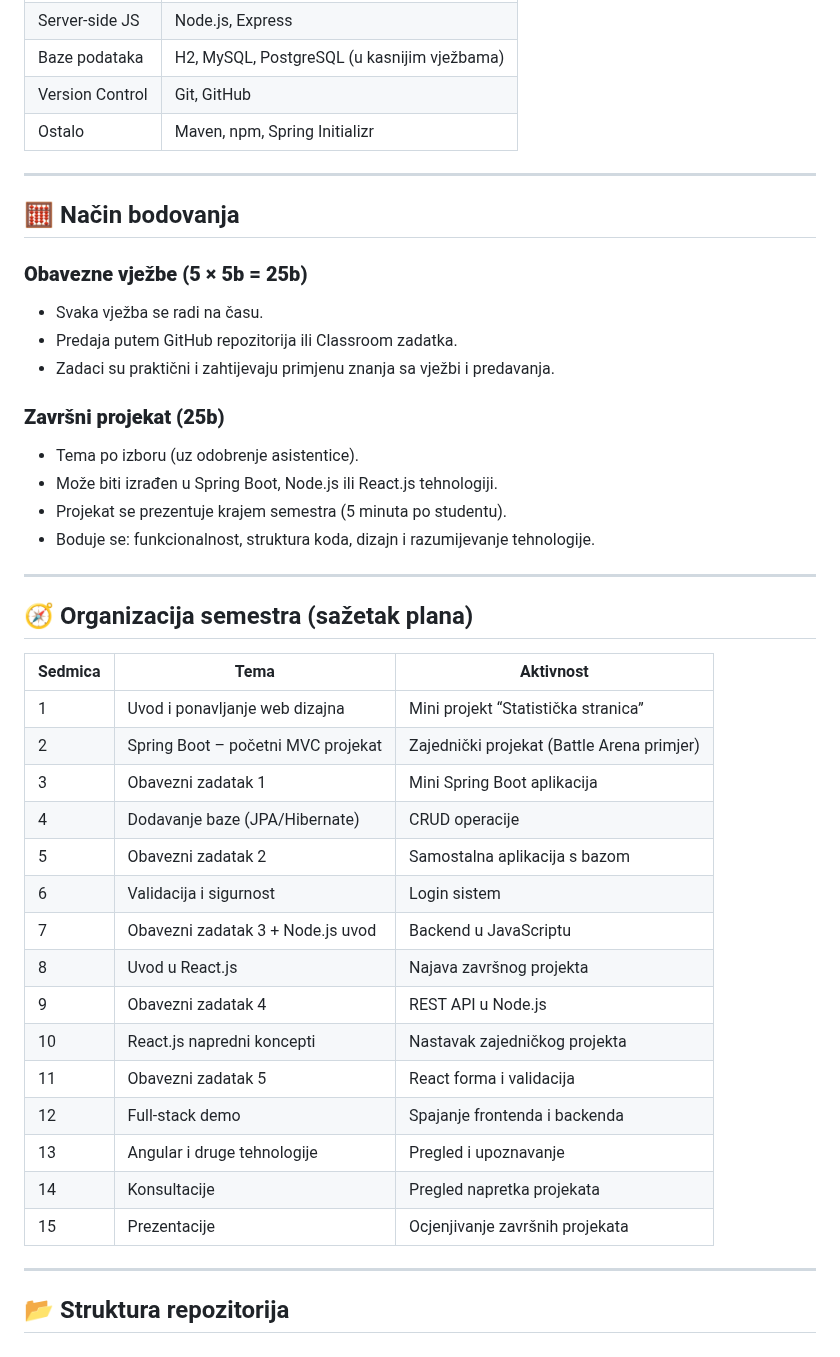
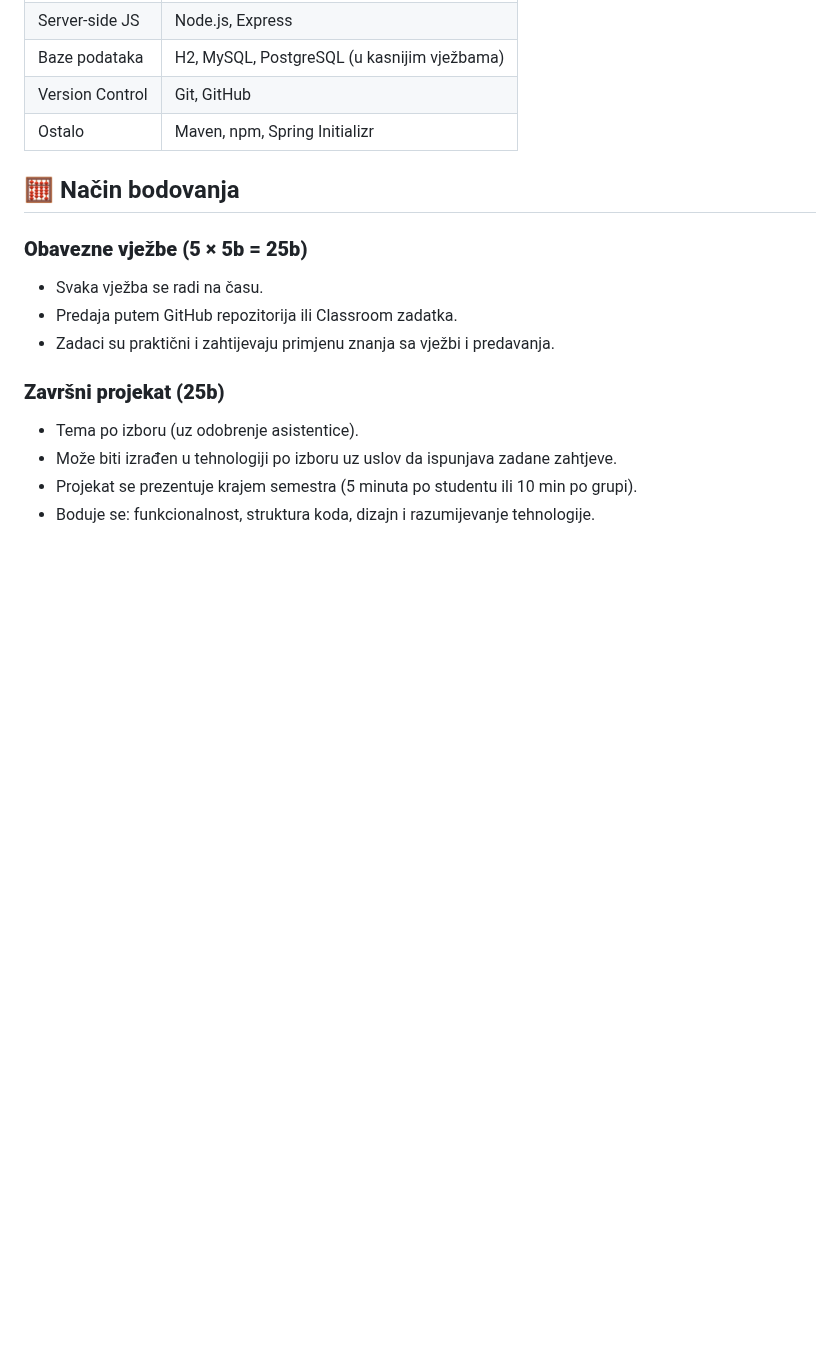
Before and after one commit to NarcisaH/Web-Programiranje-2025-26, a Markdown page: README.md, the part around one of its changes. Drawn GitHub-style; blank space fills up the shorter version.

```diff
--- a/README.md
+++ b/README.md
@@ -56,7 +54,7 @@ Nastava se odvija kroz **15 sedmica** i obuhvata:
 | Version Control | Git, GitHub |
 | Ostalo | Maven, npm, Spring Initializr |
 
----
+
 
 ## 🧮 Način bodovanja
 
@@ -67,32 +65,6 @@ Nastava se odvija kroz **15 sedmica** i obuhvata:
 
 ### **Završni projekat (25b)**
 - Tema po izboru (uz odobrenje asistentice).
-- Može biti izrađen u Spring Boot, Node.js ili React.js tehnologiji.
-- Projekat se prezentuje krajem semestra (5 minuta po studentu).
+- Može biti izrađen u tehnologiji po izboru uz uslov da ispunjava zadane zahtjeve.
+- Projekat se prezentuje krajem semestra (5 minuta po studentu ili 10 min po grupi).
 - Boduje se: funkcionalnost, struktura koda, dizajn i razumijevanje tehnologije.
-
----
-
-## 🧭 Organizacija semestra (sažetak plana)
-
-| Sedmica | Tema | Aktivnost |
-|----------|------|-----------|
-| 1 | Uvod i ponavljanje web dizajna | Mini projekt “Statistička stranica” |
-| 2 | Spring Boot – početni MVC projekat | Zajednički projekat (Battle Arena primjer) |
-| 3 | Obavezni zadatak 1 | Mini Spring Boot aplikacija |
-| 4 | Dodavanje baze (JPA/Hibernate) | CRUD operacije |
-| 5 | Obavezni zadatak 2 | Samostalna aplikacija s bazom |
-| 6 | Validacija i sigurnost | Login sistem |
-| 7 | Obavezni zadatak 3 + Node.js uvod | Backend u JavaScriptu |
-| 8 | Uvod u React.js | Najava završnog projekta |
-| 9 | Obavezni zadatak 4 | REST API u Node.js |
-| 10 | React.js napredni koncepti | Nastavak zajedničkog projekta |
-| 11 | Obavezni zadatak 5 | React forma i validacija |
-| 12 | Full-stack demo | Spajanje frontenda i backenda |
-| 13 | Angular i druge tehnologije | Pregled i upoznavanje |
-| 14 | Konsultacije | Pregled napretka projekata |
-| 15 | Prezentacije | Ocjenjivanje završnih projekata |
-
----
-
-## 📂 Struktura repozitorija
```
Also changed, not shown: other parts of README.md (+12 -14 lines).
